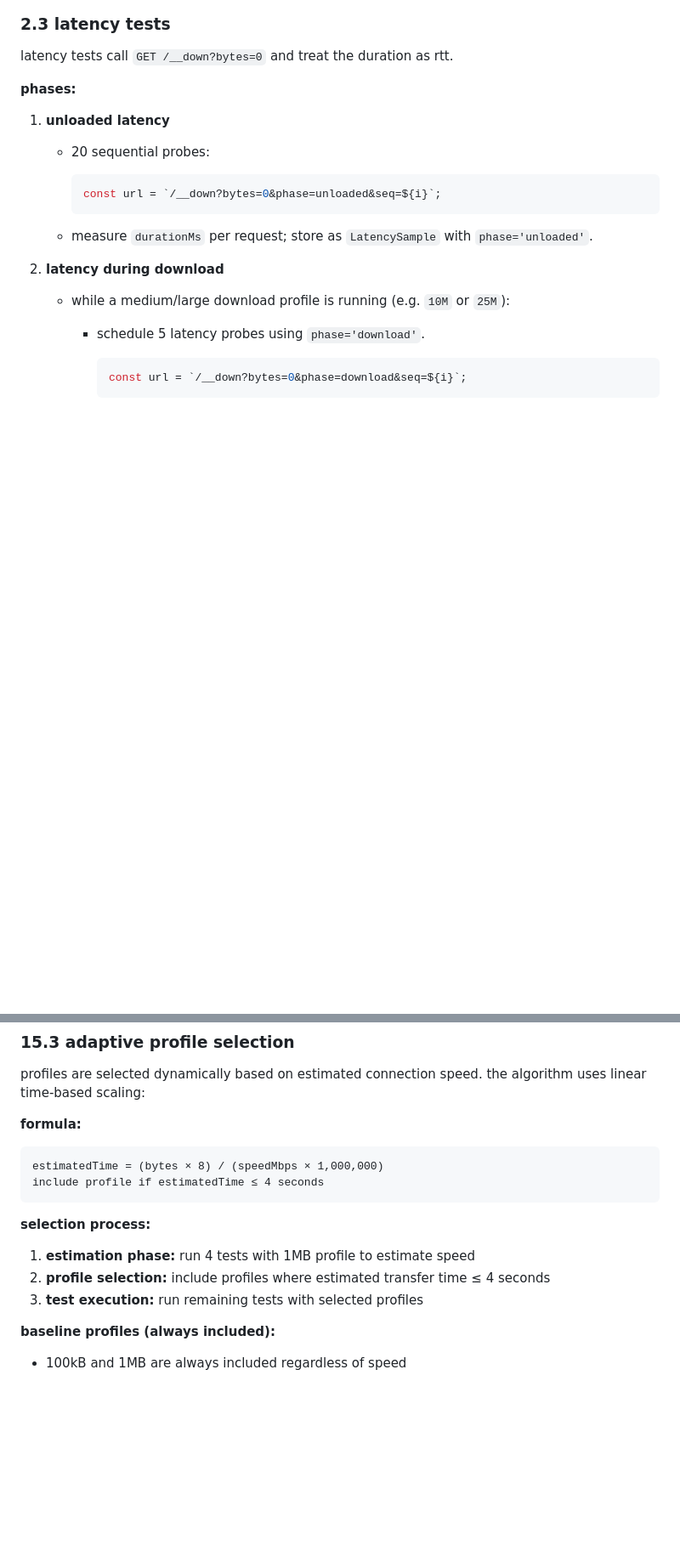
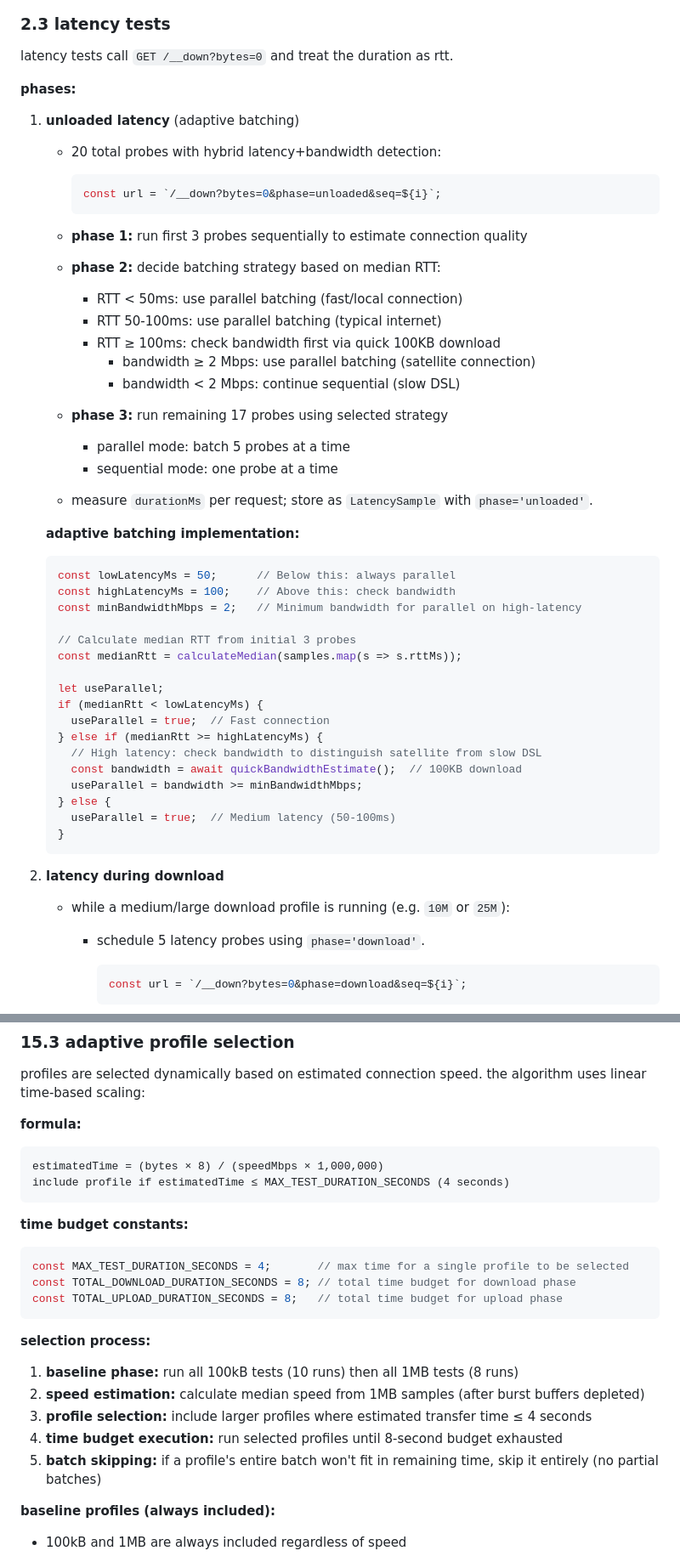
Before and after one commit to yellowman/netspeed, a Markdown page: netspeed-ui-spec.md, 2 parts joined by grey strips. Shown at 85% size. Rendered like a GitHub page; blank space fills up the shorter version.

````diff
--- a/netspeed-ui-spec.md
+++ b/netspeed-ui-spec.md
@@ -435,14 +435,46 @@ latency tests call `GET /__down?bytes=0` and treat the duration as rtt.
 
 **phases:**
 
-1. **unloaded latency**
-   - 20 sequential probes:
+1. **unloaded latency** (adaptive batching)
+   - 20 total probes with hybrid latency+bandwidth detection:
 
      ```ts
      const url = `/__down?bytes=0&phase=unloaded&seq=${i}`;
      ```
 
+   - **phase 1:** run first 3 probes sequentially to estimate connection quality
+   - **phase 2:** decide batching strategy based on median RTT:
+     - RTT < 50ms: use parallel batching (fast/local connection)
+     - RTT 50-100ms: use parallel batching (typical internet)
+     - RTT ≥ 100ms: check bandwidth first via quick 100KB download
+       - bandwidth ≥ 2 Mbps: use parallel batching (satellite connection)
+       - bandwidth < 2 Mbps: continue sequential (slow DSL)
+   - **phase 3:** run remaining 17 probes using selected strategy
+     - parallel mode: batch 5 probes at a time
+     - sequential mode: one probe at a time
+
    - measure `durationMs` per request; store as `LatencySample` with `phase='unloaded'`.
+
+   **adaptive batching implementation:**
+   ```ts
+   const lowLatencyMs = 50;      // Below this: always parallel
+   const highLatencyMs = 100;    // Above this: check bandwidth
+   const minBandwidthMbps = 2;   // Minimum bandwidth for parallel on high-latency
+
+   // Calculate median RTT from initial 3 probes
+   const medianRtt = calculateMedian(samples.map(s => s.rttMs));
+
+   let useParallel;
+   if (medianRtt < lowLatencyMs) {
+     useParallel = true;  // Fast connection
+   } else if (medianRtt >= highLatencyMs) {
+     // High latency: check bandwidth to distinguish satellite from slow DSL
+     const bandwidth = await quickBandwidthEstimate();  // 100KB download
+     useParallel = bandwidth >= minBandwidthMbps;
+   } else {
+     useParallel = true;  // Medium latency (50-100ms)
+   }
+   ```
 
 2. **latency during download**
    - while a medium/large download profile is running (e.g. `10M` or `25M`):
@@ -1630,14 +1662,23 @@ profiles are selected dynamically based on estimated connection speed. the algor
 **formula:**
 ```
 estimatedTime = (bytes × 8) / (speedMbps × 1,000,000)
-include profile if estimatedTime ≤ 4 seconds
+include profile if estimatedTime ≤ MAX_TEST_DURATION_SECONDS (4 seconds)
+```
+
+**time budget constants:**
+```ts
+const MAX_TEST_DURATION_SECONDS = 4;       // max time for a single profile to be selected
+const TOTAL_DOWNLOAD_DURATION_SECONDS = 8; // total time budget for download phase
+const TOTAL_UPLOAD_DURATION_SECONDS = 8;   // total time budget for upload phase
 ```
 
 **selection process:**
 
-1. **estimation phase:** run 4 tests with 1MB profile to estimate speed
-2. **profile selection:** include profiles where estimated transfer time ≤ 4 seconds
-3. **test execution:** run remaining tests with selected profiles
+1. **baseline phase:** run all 100kB tests (10 runs) then all 1MB tests (8 runs)
+2. **speed estimation:** calculate median speed from 1MB samples (after burst buffers depleted)
+3. **profile selection:** include larger profiles where estimated transfer time ≤ 4 seconds
+4. **time budget execution:** run selected profiles until 8-second budget exhausted
+5. **batch skipping:** if a profile's entire batch won't fit in remaining time, skip it entirely (no partial batches)
 
 **baseline profiles (always included):**
 - 100kB and 1MB are always included regardless of speed
````
Also changed, not shown: other parts of netspeed-ui-spec.md (+126 -0 lines).
